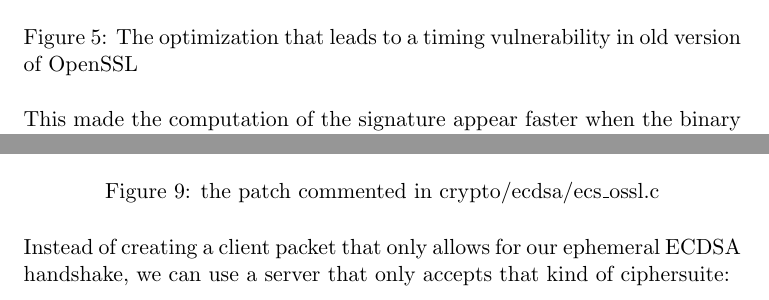
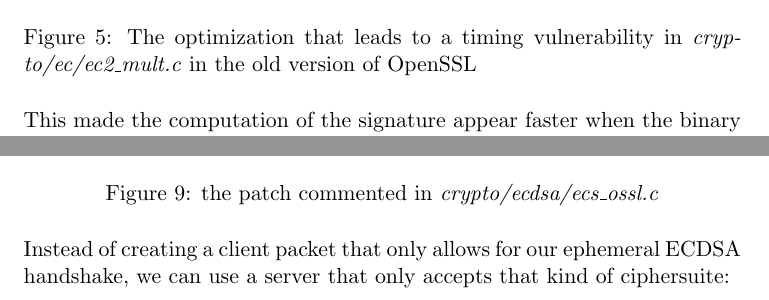
Before and after one commit to mimoo/SSL-TLS-ECDSA-timing-attack, a LaTeX paper (content.tex): two parts of pages 14 and 19 of 36, joined at a grey line, cut so that both start at the same text. Compiled offline with pdfLaTeX.

Commit message:
better images and captions

```diff
--- a/content.tex
+++ b/content.tex
@@ -763,7 +763,7 @@ In ECDSA, to counter Timing Attacks one of the state-of-the-art technique is to
 
 \begin{figure}[H]
 \includegraphics[width=\textwidth]{vuln.png}
-\caption{The optimization that leads to a timing vulnerability in old version of OpenSSL}
+\caption{The optimization that leads to a timing vulnerability in \textit{crypto/ec/ec2\_mult.c} in the old version of OpenSSL}
 \end{figure}
 
 This made the computation of the signature appear faster when the binary size of the nonce $k$ was shorter, and slower when it was longer. The time OpenSSL took to compute an ECDSA signature was leaking the length of the nonces!
@@ -807,7 +807,7 @@ We modified \href{ftp://ftp.openssl.org/source/old/1.0.1/openssl-1.0.1j.tar.gz}{
 
 \begin{figure}[H]
 \includegraphics[width=\textwidth]{commented_patch.png}
-\caption{the patch commented in crypto/ecdsa/ecs\_ossl.c}
+\caption{the patch commented in \textit{crypto/ecdsa/ecs\_ossl.c}}
 \end{figure}
 
 Instead of creating a client packet that only allows for our ephemeral ECDSA handshake, we can use a server that only accepts that kind of ciphersuite:
```
Also changed, not shown: content.pdf, whitepaper.pdf, content.tex (2 more changed lines).
